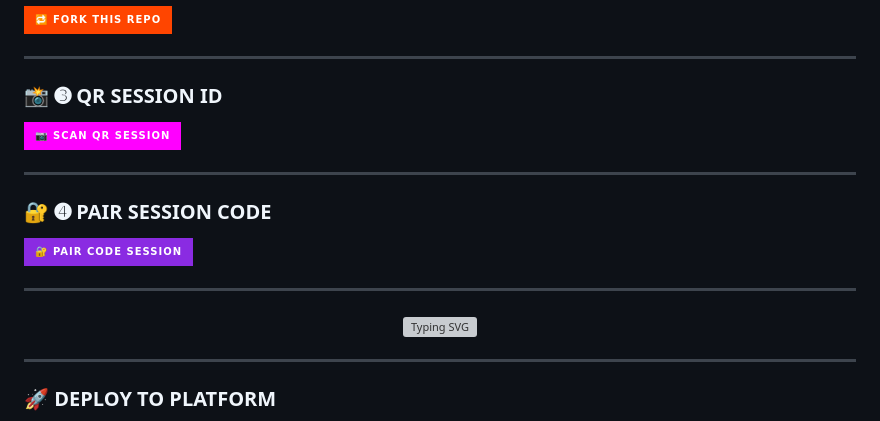
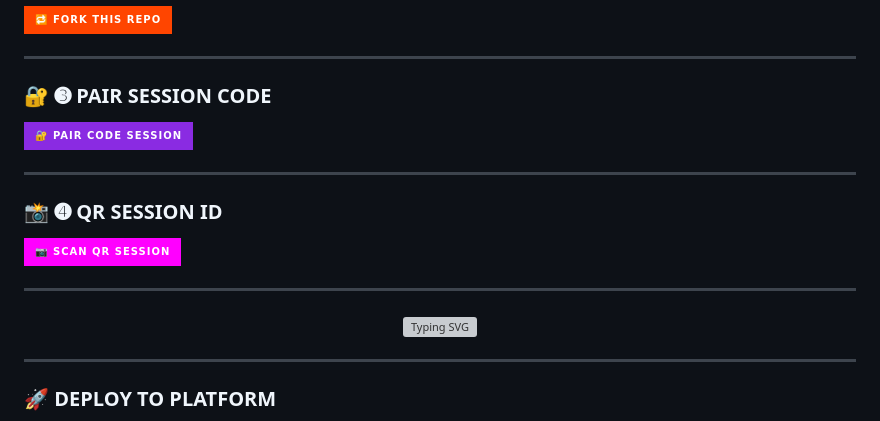
Before and after one commit to novaxmd/B.M.B-AI, a Markdown page: README.md, the part around one of its changes. GitHub-like rendering; badges without logos; grey boxes are pictures that could not be loaded.

```diff
--- a/README.md
+++ b/README.md
@@ -43,16 +45,16 @@
 
 ---
 
-### 📸 ➌ QR SESSION ID
+### 🔐 ➌ PAIR SESSION CODE
+
+[![](https://img.shields.io/badge/🔐_PAIR_CODE_SESSION-8A2BE2?style=for-the-badge&logo=codepen)](https://session-bmb-code.onrender.com/)
+
+---
+
+### 📸 ➍ QR SESSION ID
 
 [![](https://img.shields.io/badge/📷_SCAN_QR_SESSION-FF00FF?style=for-the-badge&logo=codepen)](https://session-bmb-code.onrender.com/pair)
 
 ---
 
-### 🔐 ➍ PAIR SESSION CODE
-
-[![](https://img.shields.io/badge/🔐_PAIR_CODE_SESSION-8A2BE2?style=for-the-badge&logo=codepen)](https://session-bmb-code.onrender.com/)
-
----
-
 <p align="center">
```
Also changed, not shown: other parts of README.md (+4 -2 lines).
